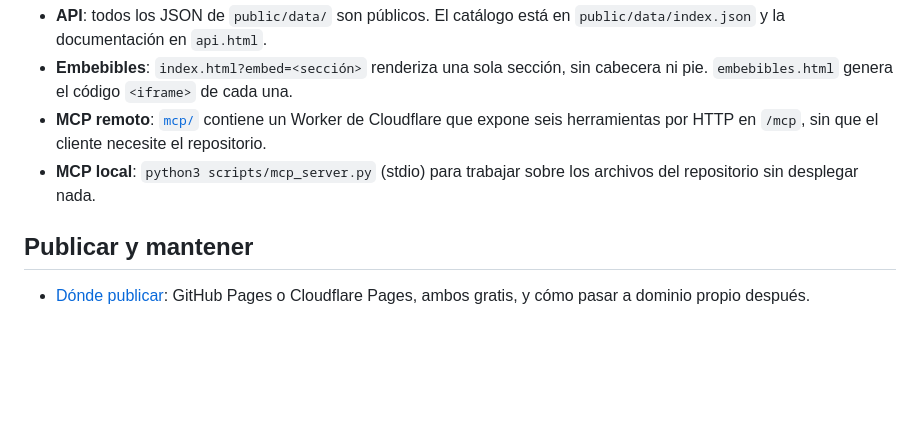
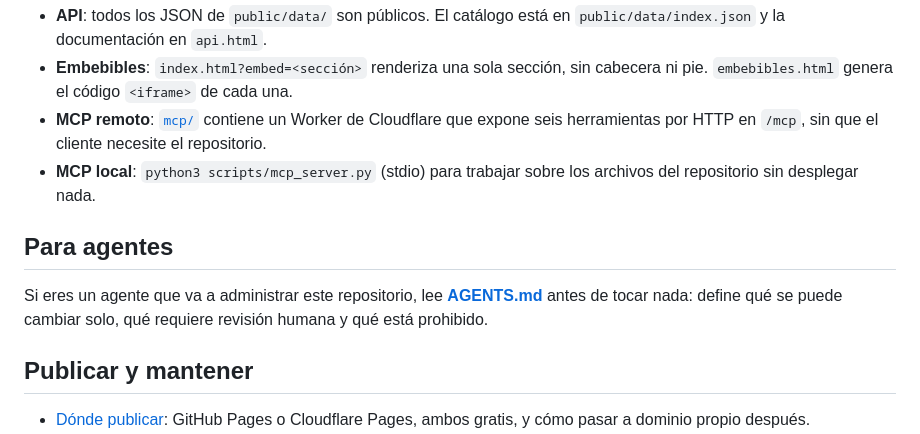
Before and after one commit to DoctorSudoku/nino-peru, a Markdown page: README.md, the part around the change. Drawn GitHub-style; blank space fills up the shorter version.

```diff
--- a/README.md
+++ b/README.md
@@ -118,6 +118,12 @@ Los PDFs se cachean en `data/raw/indeci/` para no descargarlos en cada ejecució
 - **MCP local**: `python3 scripts/mcp_server.py` (stdio) para trabajar sobre los archivos
   del repositorio sin desplegar nada.
 
+## Para agentes
+
+Si eres un agente que va a administrar este repositorio, lee **[AGENTS.md](AGENTS.md)**
+antes de tocar nada: define qué se puede cambiar solo, qué requiere revisión humana y
+qué está prohibido.
+
 ## Publicar y mantener
 
 - [Dónde publicar](docs/DESPLIEGUE.md): GitHub Pages o Cloudflare Pages, ambos gratis,
```
Also changed, not shown: .github/pull_request_template.md (added, +25 -0 lines), AGENTS.md (added, +181 -0 lines).
